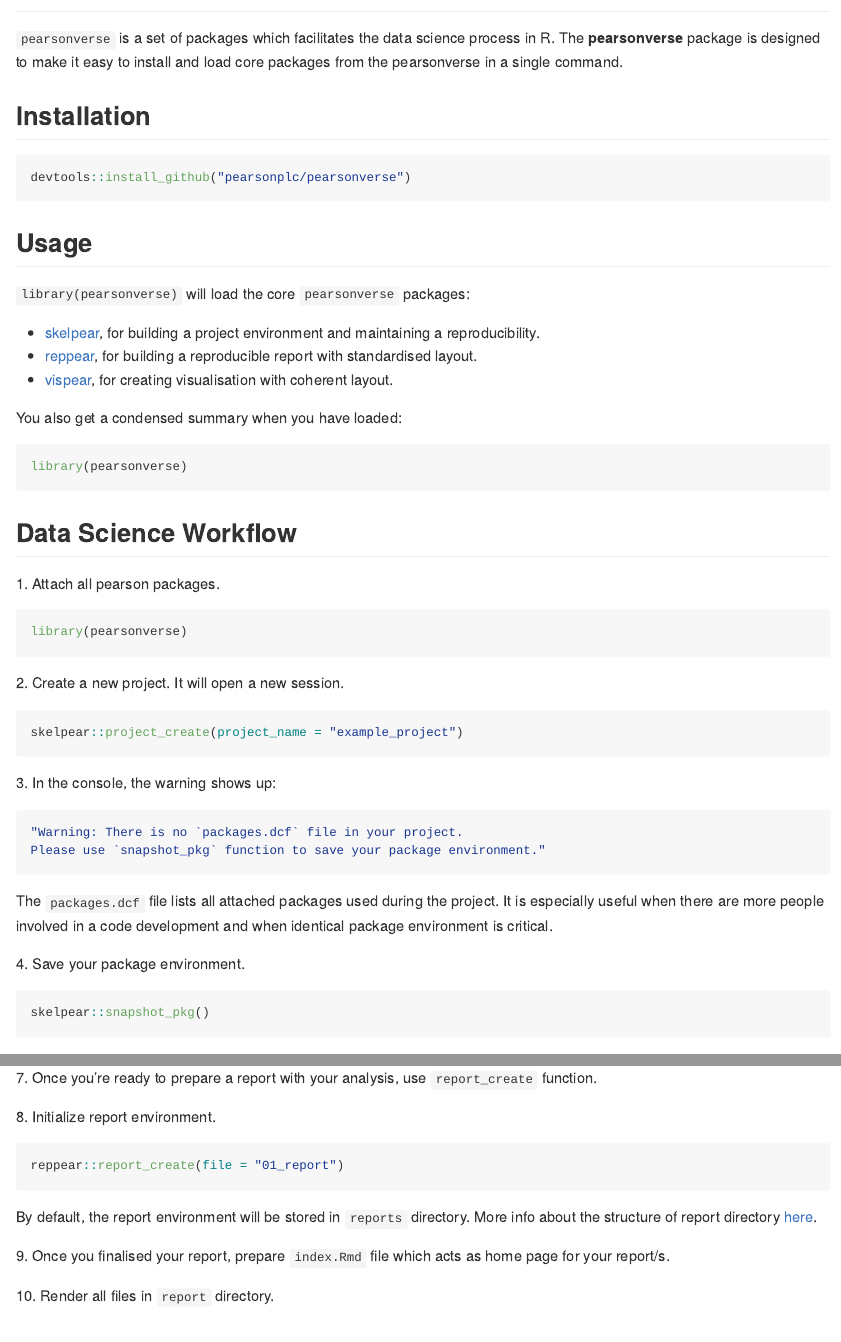
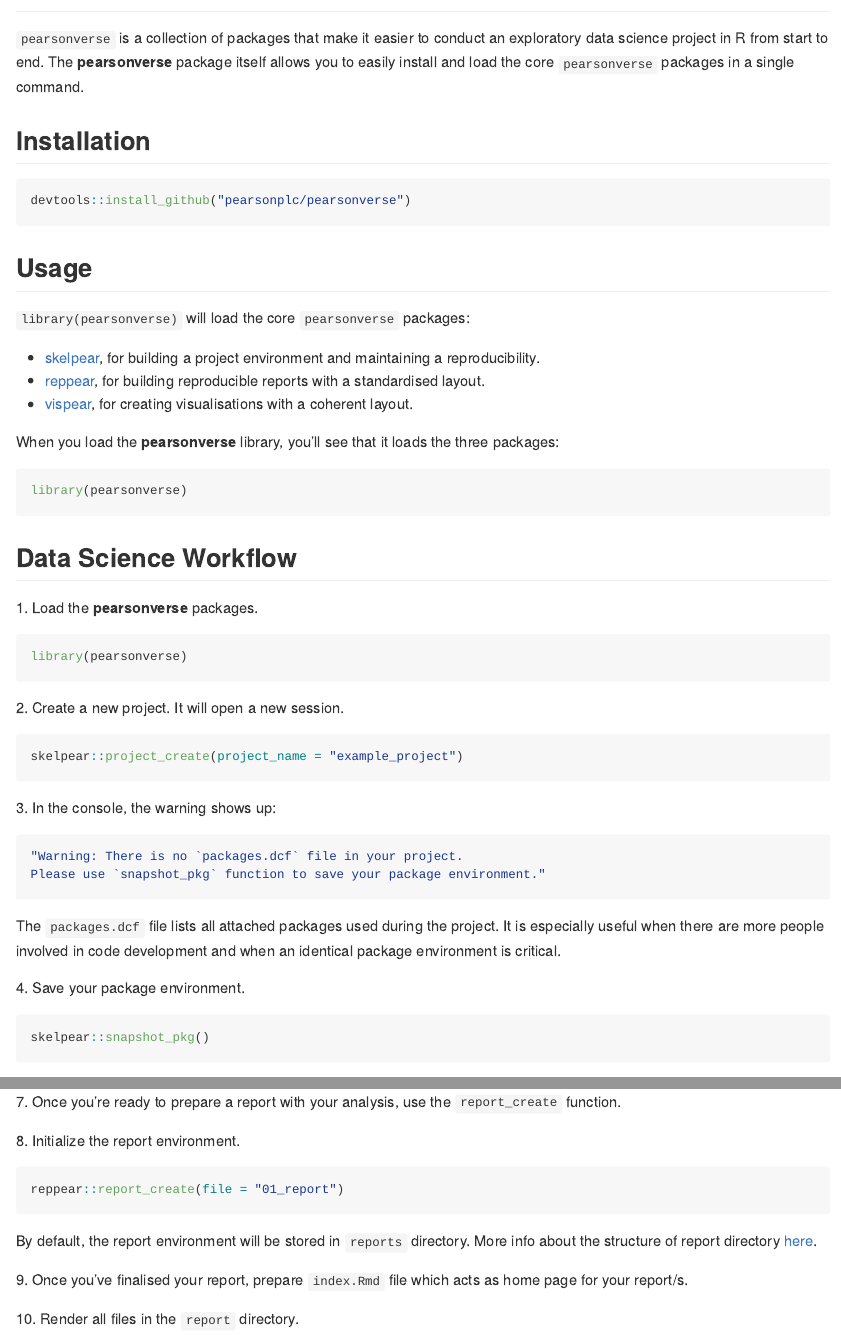
Before and after one commit to pearsonplc/pearsonverse, an R Markdown document (README.Rmd): the page in a window 1100 px wide, from 60 px down, and a second part further down, joined at a grey line. Rendered offline with R 4.5, knitr and Pandoc, with nearby package versions.

Commit message:
Proofread

````diff
--- a/README.Rmd
+++ b/README.Rmd
@@ -14,8 +14,7 @@
 
 Overview
 ------------
-
-`pearsonverse` is a set of packages which facilitates the data science process in R. The __pearsonverse__ package is designed to make it easy to install and load core packages from the pearsonverse in a single command.
+`pearsonverse` is a collection of packages that make it easier to conduct an exploratory data science project in R from start to end. The __pearsonverse__ package itself allows you to easily install and load the core `pearsonverse` packages in a single command.
 
 
 Installation
@@ -31,10 +30,10 @@
 `library(pearsonverse)` will load the core `pearsonverse` packages:
 
 -  <a href = "https://github.com/pearsonplc/skelpear" target = "_blank">skelpear</a>, for building a project environment and maintaining a reproducibility.
--  <a href = "https://github.com/pearsonplc/reppear" target = "_blank">reppear</a>, for building a reproducible report with standardised layout.
--  <a href = "https://github.com/pearsonplc/vispear" target = "_blank">vispear</a>, for creating visualisation with coherent layout.
+-  <a href = "https://github.com/pearsonplc/reppear" target = "_blank">reppear</a>, for building reproducible reports with a standardised layout.
+-  <a href = "https://github.com/pearsonplc/vispear" target = "_blank">vispear</a>, for creating visualisations with a coherent layout.
 
-You also get a condensed summary when you have loaded:
+When you load the __pearsonverse__ library, you'll see that it loads the three packages:
 
 ```{r}
 library(pearsonverse)
@@ -43,7 +42,7 @@
 Data Science Workflow
 ------------
 
-1.&nbsp;Attach all pearson packages.
+1.&nbsp;Load the __pearsonverse__ packages.
 
 ```{r,eval=F}
 library(pearsonverse)
@@ -62,7 +61,7 @@
 Please use `snapshot_pkg` function to save your package environment."
 ```
 
-The `packages.dcf` file lists all attached packages used during the project. It is especially useful when there are more people involved in a code development and when identical package environment is critical.
+The `packages.dcf` file lists all attached packages used during the project. It is especially useful when there are more people involved in code development and when an identical package environment is critical.
 
 4.&nbsp;Save your package environment.
 
@@ -78,16 +77,16 @@
 
-7.&nbsp;Once you're ready to prepare a report with your analysis, use `report_create` function.
+7.&nbsp;Once you're ready to prepare a report with your analysis, use the `report_create` function.
 
-8.&nbsp;Initialize report environment.
+8.&nbsp;Initialize the report environment.
 ```{r,eval=F}
 reppear::report_create(file = "01_report")
 ```
 
 By default, the report environment will be stored in `reports` directory. More info about the structure of report directory  <a href = "https://github.com/pearsonplc/reppear" target = "_blank">here</a>.
 
-9.&nbsp;Once you finalised your report, prepare `index.Rmd` file which acts as home page for your report/s.
+9.&nbsp;Once you've finalised your report, prepare `index.Rmd` file which acts as home page for your report/s.
 
-10.&nbsp;Render all files in `report` directory.
+10.&nbsp;Render all files in the `report` directory.
 
 ```{r,eval=F}
 reppear::render_all()
````
Also changed, not shown: README.Rmd (4 more changed lines).
